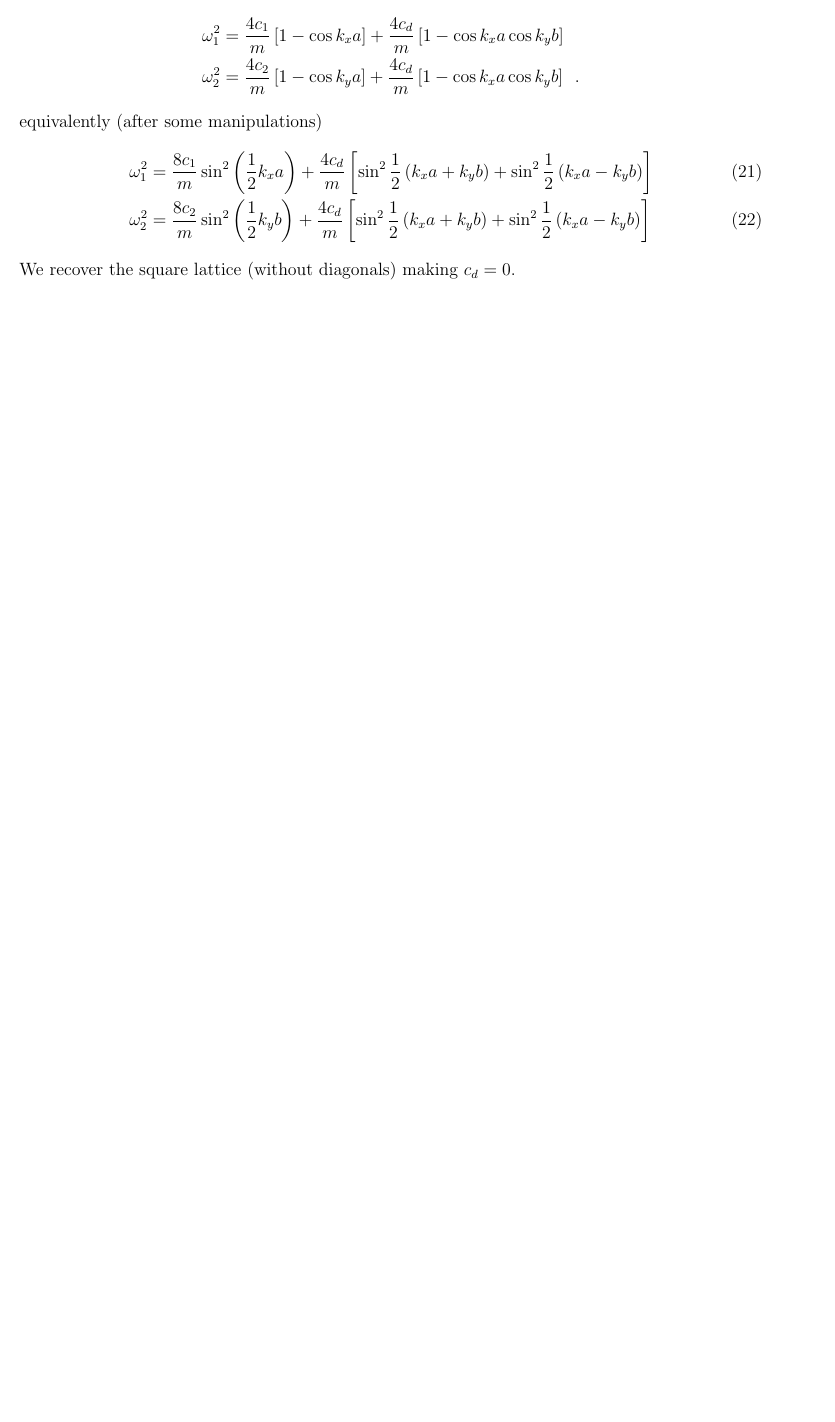
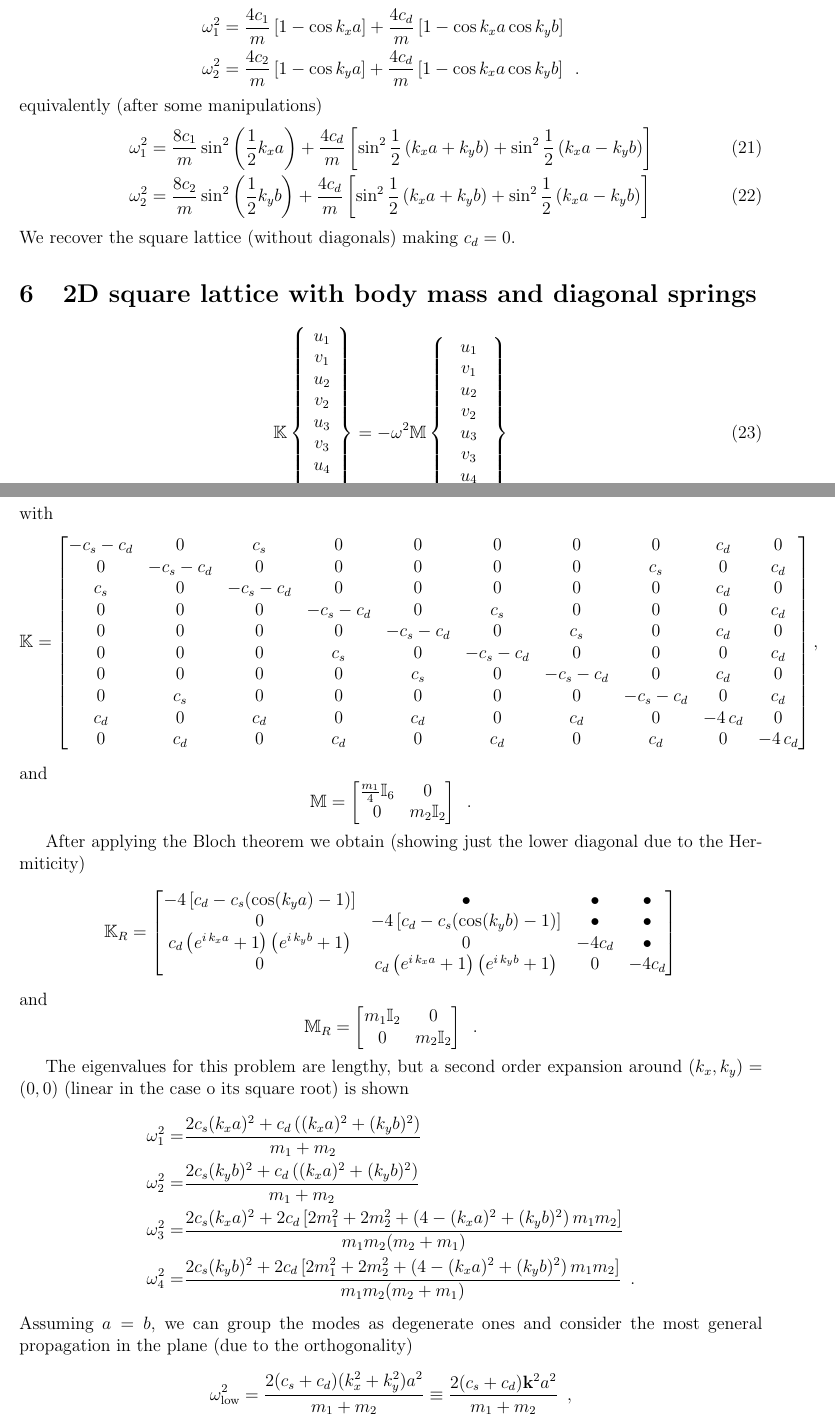
Before and after one commit to nicoguaro/spring-mass-lattices, a LaTeX document (Notes/spring-mass_lattices.tex): part of page 6 of 8 before the commit and two parts of pages 6 and 7 of 10 after it, the two joined at a grey line, cut so that both start at the same text, the shorter picture padded with empty space. Compiled offline with pdfLaTeX.

Commit message:
Added solution for square with mass in the center.

```diff
--- a/Notes/spring-mass_lattices.tex
+++ b/Notes/spring-mass_lattices.tex
@@ -339,3 +339,4 @@ equivalently (after some manipulations)
 We recover the square lattice (without diagonals) making $c_d=0$.
 
 
+\section{2D square lattice with body mass and diagonal springs}
@@ -342 +347,73 @@ We recover the square lattice (without diagonals) making $c_d=0$.
+\end{figure}
+\begin{equation}
+\mathbb{K}
+\left\lbrace \begin{array}{c}
+u_1 \\
+v_1 \\
+u_2 \\
+v_2 \\
+u_3 \\
+v_3 \\
+u_4 \\
+v_4 \\
+u_5 \\
+v_5
+\end{array}  \right\rbrace= -\omega^2 \mathbb{M}
+\left\lbrace \begin{array}{c}
+u_1 \\
+v_1 \\
+u_2 \\
+v_2 \\
+u_3 \\
+v_3 \\
+u_4 \\
+v_4
+u_5 \\
+v_5
+\end{array} \right\rbrace
+\end{equation}
+with
+\[\mathbb{K} =\begin{bmatrix}
+-{c}_{s}-{c}_{d} & 0 & {c}_{s} & 0 & 0 & 0 & 0 & 0 & {c}_{d} & 0\cr
+ 0 & -{c}_{s}-{c}_{d} & 0 & 0 & 0 & 0 & 0 & {c}_{s} & 0 & {c}_{d}\cr
+ {c}_{s} & 0 & -{c}_{s}-{c}_{d} & 0 & 0 & 0 & 0 & 0 & {c}_{d} & 0\cr
+ 0 & 0 & 0 & -{c}_{s}-{c}_{d} & 0 & {c}_{s} & 0 & 0 & 0 & {c}_{d}\cr
+ 0 & 0 & 0 & 0 & -{c}_{s}-{c}_{d} & 0 & {c}_{s} & 0 & {c}_{d} & 0\cr
+ 0 & 0 & 0 & {c}_{s} & 0 & -{c}_{s}-{c}_{d} & 0 & 0 & 0 & {c}_{d}\cr
+ 0 & 0 & 0 & 0 & {c}_{s} & 0 & -{c}_{s}-{c}_{d} & 0 & {c}_{d} & 0\cr
+ 0 & {c}_{s} & 0 & 0 & 0 & 0 & 0 & -{c}_{s}-{c}_{d} & 0 & {c}_{d}\cr
+ {c}_{d} & 0 & {c}_{d} & 0 & {c}_{d} & 0 & {c}_{d} & 0 & -4\,{c}_{d} & 0\cr
+ 0 & {c}_{d} & 0 & {c}_{d} & 0 & {c}_{d} & 0 & {c}_{d} & 0 & -4\,{c}_{d}\end{bmatrix},\]
+and
+\[\mathbb{M} = \begin{bmatrix}
+\frac{m_1}{4}\mathbb{I}_6 & 0 \\
+0 & m_2\mathbb{I}_2
+\end{bmatrix} \enspace . \]
+
+After applying the Bloch theorem we obtain (showing just the lower diagonal due to the Hermiticity)
+\[\mathbb{K}_R = \begin{bmatrix}
+-4\left[c_d - c_s(\cos(k_y a) - 1)\right]  & \bullet & \bullet & \bullet\\
+ 0 & -4\left[c_d - c_s(\cos(k_y b) - 1)\right]  & \bullet & \bullet\\
+ c_d\left( e^{i\, k_x a}+1\right) \left( e^{i\, k_y b}+1\right)  & 0 & -4c_d & \bullet\\
+ 0 & c_d\left( e^{i\, k_x a}+1\right) \left( e^{i\, k_y b}+1\right)  & 0 & -4c_d
+\end{bmatrix}\]
+and
+\[\mathbb{M}_R =\begin{bmatrix}
+m_1\mathbb{I}_2 & 0 \\
+0 & m_2\mathbb{I}_2
+\end{bmatrix} \enspace .\]
+
+The eigenvalues for this problem are lengthy, but a second order expansion around $(k_x,k_y)=(0,0)$ (linear in the case o its square root) is shown
+\begin{align*}
+\omega_1^2 =& \frac{2c_s (k_x a)^2 + c_d\left((k_x a)^2 + (k_y b)^2\right)}{m_1 + m_2}\\
+\omega_2^2 =& \frac{2c_s (k_y b)^2 + c_d\left((k_x a)^2 + (k_y b)^2\right)}{m_1 + m_2}\\
+\omega_3^2 =& \frac{2c_s (k_x a)^2 + 2c_d\left[2m_1^2 + 2m_2^2 + \left(4 - (k_x a)^2 +(k_y b)^2\right)m_1 m_2\right] } {m_1 m_2 (m_2 + m_1)}\\
+\omega_4^2 =& \frac{2c_s (k_y b)^2 + 2c_d\left[2m_1^2 + 2m_2^2 + \left(4 - (k_x a)^2 +(k_y b)^2\right)m_1 m_2\right] } {m_1 m_2 (m_2 + m_1)} \enspace .
+\end{align*}
+Assuming $a=b$, we can group the modes as degenerate ones and consider the most general propagation in the plane (due to the orthogonality)
+\[\omega_{\text{low}}^2 = \frac{2 (c_s + c_d) (k_x^2 + k_y^2)a^2}{m_1 + m_2} \equiv \frac{2 (c_s + c_d) \mathbf{k}^2 a^2}{m_1 + m_2} \enspace ,\]
+the same argument holds for the other two, giving
+\[\omega_{\text{high}}^2 = \frac{2c_s \mathbf{k}^2a^2 + 2c_d\left[4m_1^2 + 4m_2^2 + \left(8 - \mathbf{k}^2 a^2\right)m_1 m_2\right] } {m_1 m_2 (m_2 + m_1)} \enspace .\]
+
+
 \end{document}
```
Also changed, not shown: Notes/img/spring-square-bcc.pdf (added), Notes/img/spring-square-bcc.svg (added), Notes/spring-mass_lattices.pdf, Notes/spring-mass_lattices.tex (6 more changed lines), 1 other file.
